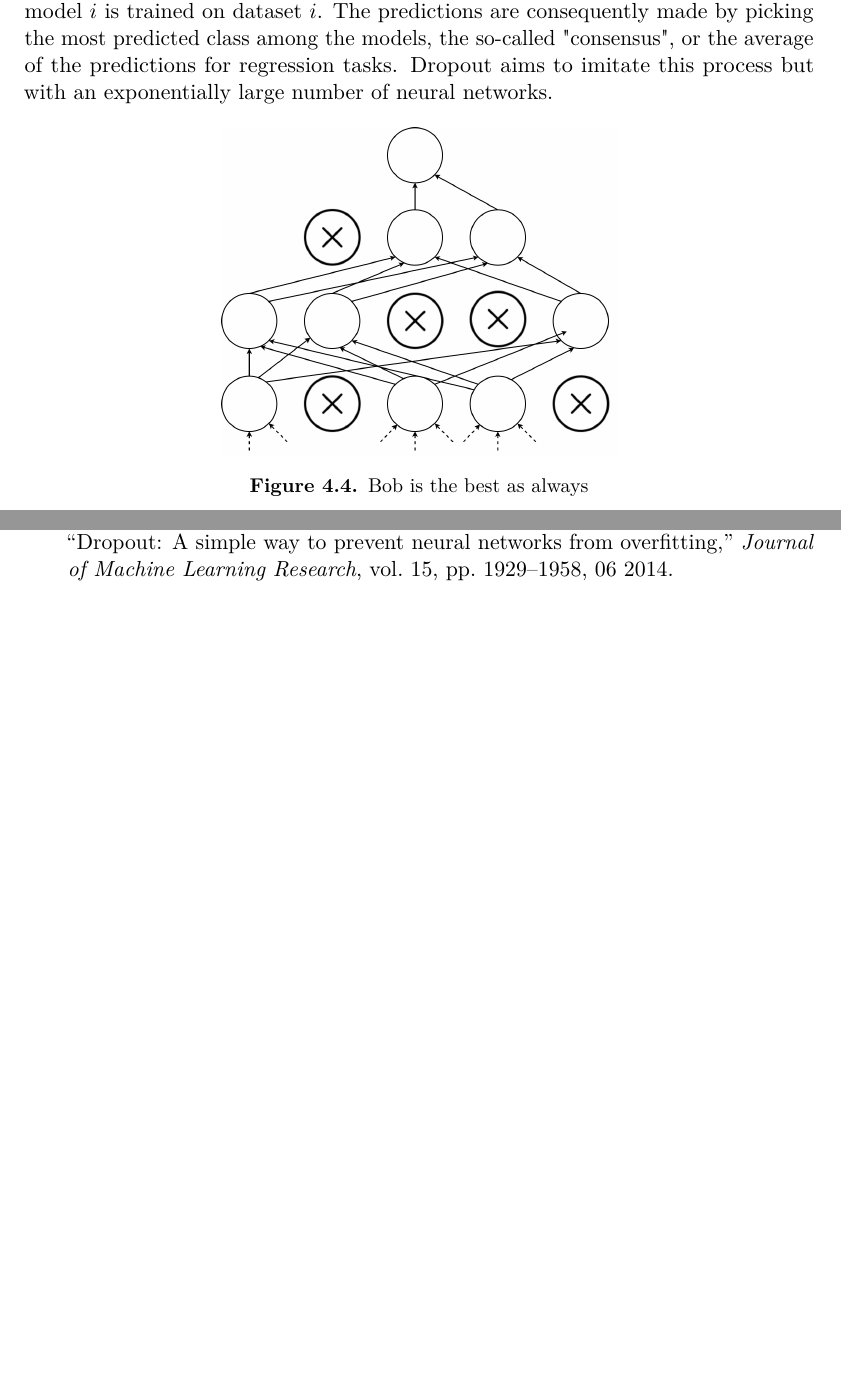
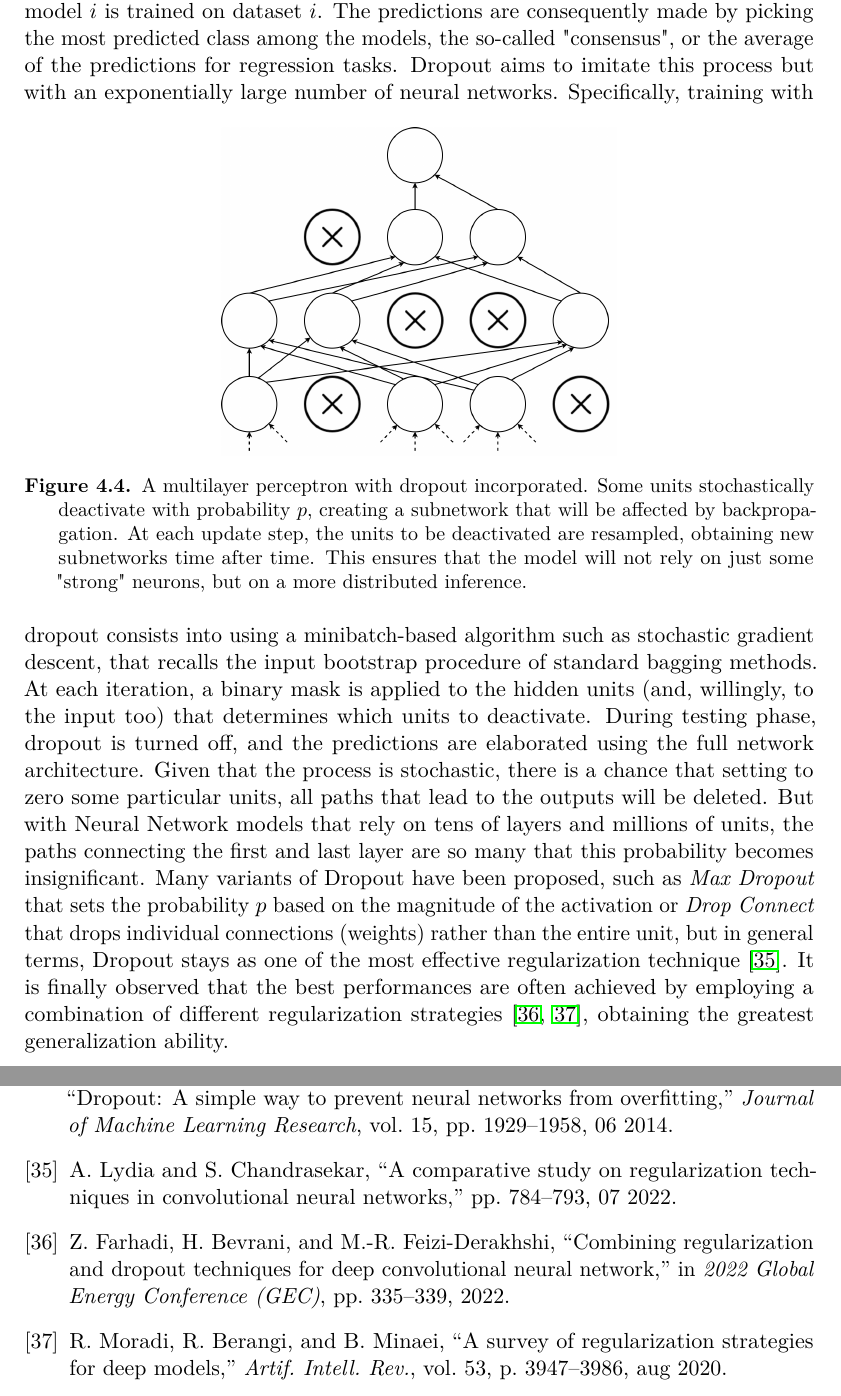
Before and after one commit to Paco-Danes/Thesis, a LaTeX thesis (main.tex, which reads references.bib): two parts of pages 23 and 26 of 26, joined at a grey line, cut so that both start at the same text, the shorter picture padded with empty space. The pictures show the PDF file main.pdf that the author committed with the source.

Commit message:
dropout finished

```diff
--- a/main.tex
+++ b/main.tex
@@ -469,11 +469,17 @@ Dropout aims to imitate this process but with an exponentially large number of n
 \begin{figure}[h]
     \centering
     \includegraphics[width=0.5\textwidth]{images/dropout.png}
-    \caption{Bob is the best as always}
+    \caption{A multilayer perceptron with dropout incorporated. Some units stochastically deactivate with probability $p$, creating a subnetwork that will be affected by backpropagation.
+        At each update step, the units to be deactivated are resampled, obtaining new subnetworks time after time. This ensures that the model will not rely on just some "strong" neurons, but on a more
+        distributed inference.}
     \label{fig:dropout}
 \end{figure}
-
-
+Specifically, training with dropout consists into using a minibatch-based algorithm such as stochastic gradient descent, that recalls the input bootstrap procedure of standard bagging methods. At each iteration,
+a binary mask is applied to the hidden units (and, willingly, to the input too) that determines which units to deactivate. During testing phase, dropout is turned off, and the predictions are elaborated using
+the full network architecture. Given that the process is stochastic, there is a chance that setting to zero some particular units, all paths that lead to the outputs will be deleted. But with Neural Network models that rely on
+tens of layers and millions of units, the paths connecting the first and last layer are so many that this probability becomes insignificant. Many variants of Dropout have been proposed, such as \emph{Max Dropout} that sets the
+probability $p$ based on the magnitude of the activation or \emph{Drop Connect} that drops individual connections (weights) rather than the entire unit, but in general terms, Dropout stays as one of the most effective regularization
+technique \cite{regular_comparison}. It is finally observed that the best performances are often achieved by employing a combination of different regularization strategies \cite{regular_combining,survey_regular}, obtaining the greatest generalization ability.
 
 \bibliography{references}
 \bibliographystyle{ieeetr}
--- a/references.bib
+++ b/references.bib
@@ -436,3 +436,16 @@
   volume  = {15},
   journal = {Journal of Machine Learning Research}
 }
+
+@article{regular_comparison,
+  author = {Lydia, Agnes and Chandrasekar, Sheela},
+  year   = {2022},
+  month  = {07},
+  pages  = {784-793},
+  title  = {A Comparative Study on Regularization Techniques in Convolutional Neural Networks}
+}
+
+@article{survey_regular,
+  author     = {Moradi, Reza and Berangi, Reza and Minaei, Behrouz},
+  title      = {A Survey of Regularization Strategies for Deep Models},
+  year       = {2020},
@@ -438,0 +456 @@
+  number     = {6},
@@ -438,0 +461 @@
+  month      = {aug},
@@ -438,0 +468,3 @@
+  booktitle = {2022 Global Energy Conference (GEC)},
+  title     = {Combining Regularization and Dropout Techniques for Deep Convolutional Neural Network},
+  year      = {2022},
```
Also changed, not shown: images/dropout.png, main.bbl, main.pdf, main.tex (6 more changed lines), references.bib (19 more changed lines), 7 other files.
